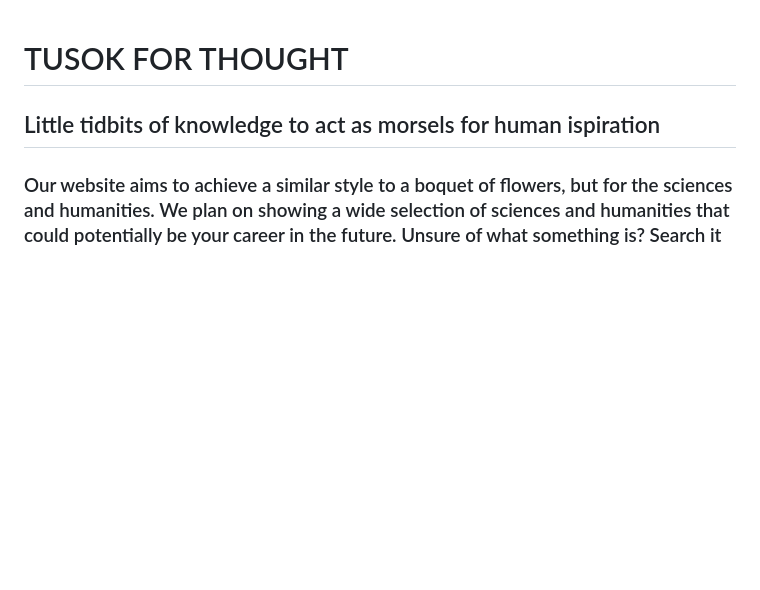
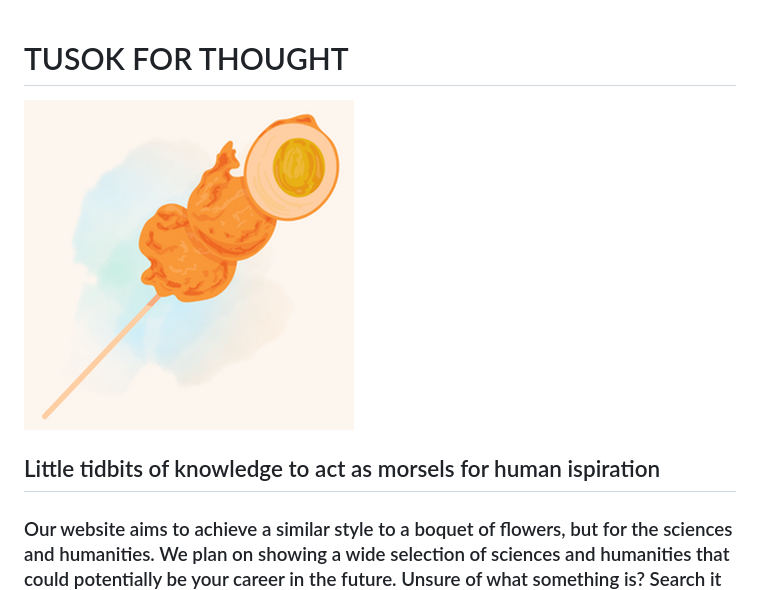
Before and after one commit to HoagsObject192/CS3_1stQtrPortfolioiuwuigb, a Markdown page: PROPOSALPROJECT/proposal.md, the part around the change. Drawn GitHub-style; pictures changed too: PROPOSALPROJECT/image-1.png (added); blank space fills up the shorter version.

Commit message:
dthhtrht

```diff
--- a/PROPOSALPROJECT/proposal.md
+++ b/PROPOSALPROJECT/proposal.md
@@ -1,4 +1,7 @@
 # TUSOK FOR THOUGHT
+
+![alt text](image-1.png)
+
 ## Little tidbits of knowledge to act as morsels for human ispiration
 
 
```
Also changed, not shown: PROPOSALPROJECT/kebab.png (added).
